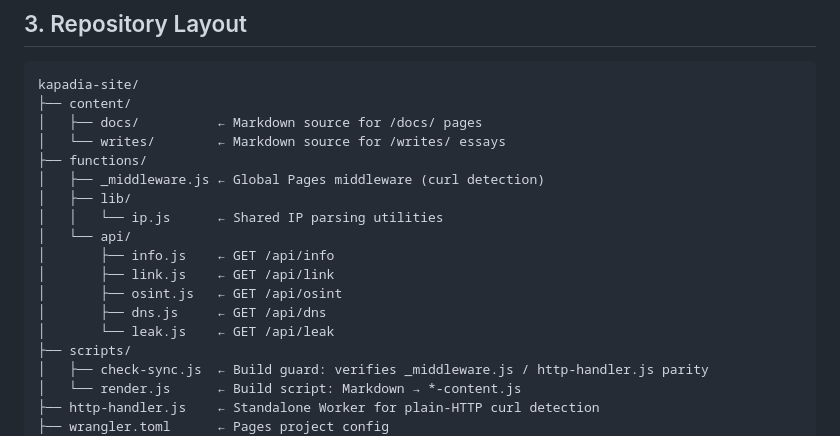
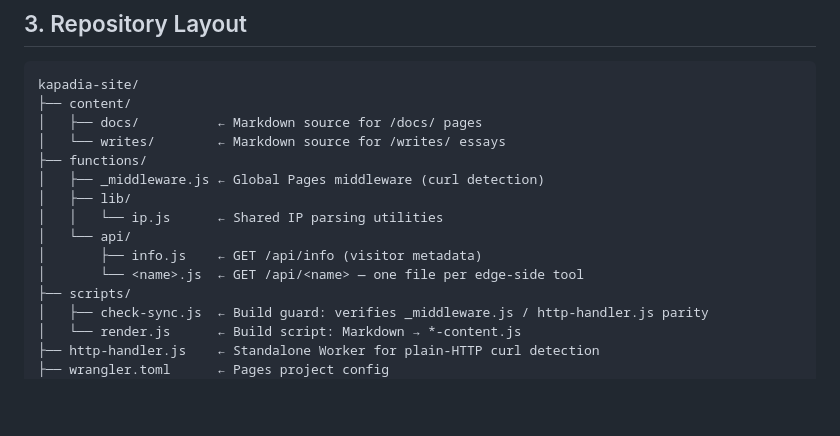
Before and after one commit to dekay7/kapadia, a Markdown page: AGENTS.md, the part around the change. GitHub-like rendering; blank space fills up the shorter version.

```diff
--- a/AGENTS.md
+++ b/AGENTS.md
@@ -44,11 +44,8 @@ kapadia-site/
 │   ├── lib/
 │   │   └── ip.js      ← Shared IP parsing utilities
 │   └── api/
-│       ├── info.js    ← GET /api/info
-│       ├── link.js    ← GET /api/link
-│       ├── osint.js   ← GET /api/osint
-│       ├── dns.js     ← GET /api/dns
-│       └── leak.js    ← GET /api/leak
+│       ├── info.js    ← GET /api/info (visitor metadata)
+│       └── <name>.js  ← GET /api/<name> — one file per edge-side tool
 ├── scripts/
 │   ├── check-sync.js  ← Build guard: verifies _middleware.js / http-handler.js parity
 │   └── render.js      ← Build script: Markdown → *-content.js
```
Also changed, not shown: README.md (+18 -70 lines).
